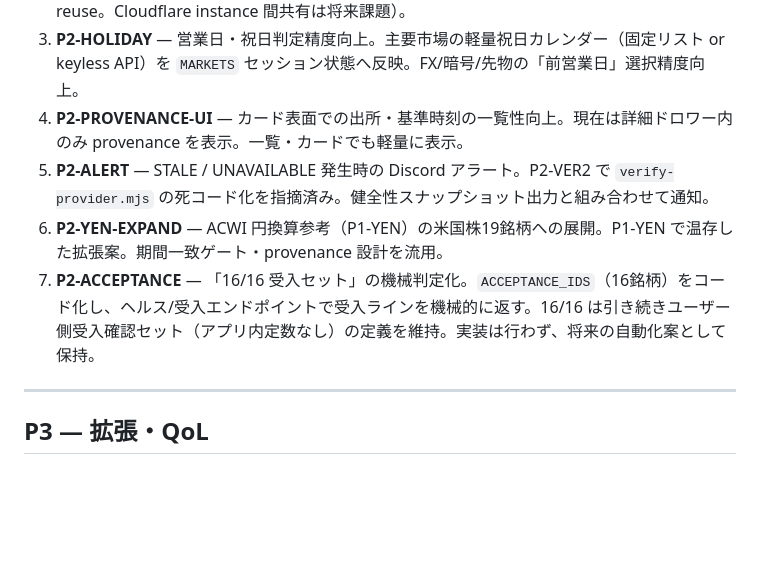
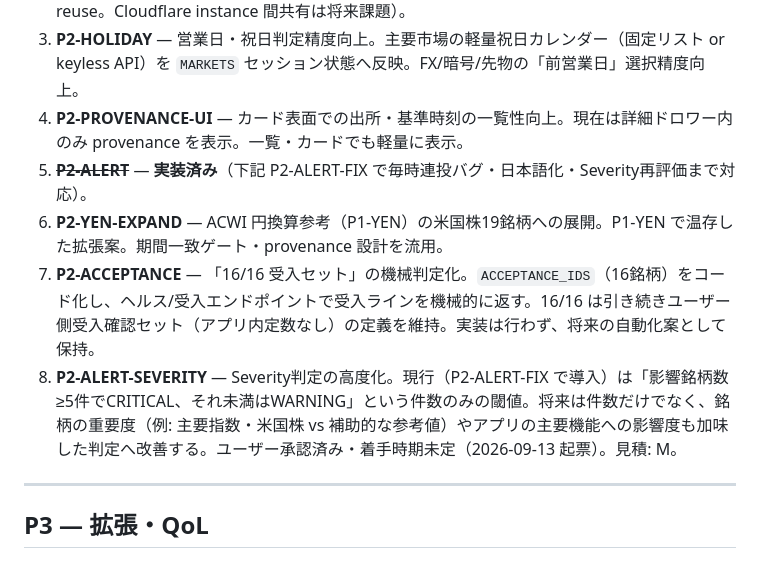
Before and after one commit to matzoka/global-market-terminal, a Markdown page: IMPROVEMENT_BACKLOG.md, the part around one of its changes. Drawn GitHub-style; blank space fills up the shorter version.

```diff
--- a/IMPROVEMENT_BACKLOG.md
+++ b/IMPROVEMENT_BACKLOG.md
@@ -255,9 +255,10 @@
 2. ~~**P2-INDEX-REFRESH**~~ — **Completed**（30min refresh / range=3mo / provider 内 chart memo reuse。Cloudflare instance 間共有は将来課題）。
 3. **P2-HOLIDAY** — 営業日・祝日判定精度向上。主要市場の軽量祝日カレンダー（固定リスト or keyless API）を `MARKETS` セッション状態へ反映。FX/暗号/先物の「前営業日」選択精度向上。
 4. **P2-PROVENANCE-UI** — カード表面での出所・基準時刻の一覧性向上。現在は詳細ドロワー内のみ provenance を表示。一覧・カードでも軽量に表示。
-5. **P2-ALERT** — STALE / UNAVAILABLE 発生時の Discord アラート。P2-VER2 で `verify-provider.mjs` の死コード化を指摘済み。健全性スナップショット出力と組み合わせて通知。
+5. ~~**P2-ALERT**~~ — **実装済み**（下記 P2-ALERT-FIX で毎時連投バグ・日本語化・Severity再評価まで対応）。
 6. **P2-YEN-EXPAND** — ACWI 円換算参考（P1-YEN）の米国株19銘柄への展開。P1-YEN で温存した拡張案。期間一致ゲート・provenance 設計を流用。
 7. **P2-ACCEPTANCE** — 「16/16 受入セット」の機械判定化。`ACCEPTANCE_IDS`（16銘柄）をコード化し、ヘルス/受入エンドポイントで受入ラインを機械的に返す。16/16 は引き続きユーザー側受入確認セット（アプリ内定数なし）の定義を維持。実装は行わず、将来の自動化案として保持。
+8. **P2-ALERT-SEVERITY** — Severity判定の高度化。現行（P2-ALERT-FIX で導入）は「影響銘柄数 ≥5件でCRITICAL、それ未満はWARNING」という件数のみの閾値。将来は件数だけでなく、銘柄の重要度（例: 主要指数・米国株 vs 補助的な参考値）やアプリの主要機能への影響度も加味した判定へ改善する。ユーザー承認済み・着手時期未定（2026-09-13 起票）。見積: M。
 
 ---
 
```
Also changed, not shown: other parts of IMPROVEMENT_BACKLOG.md (+25 -0 lines).
